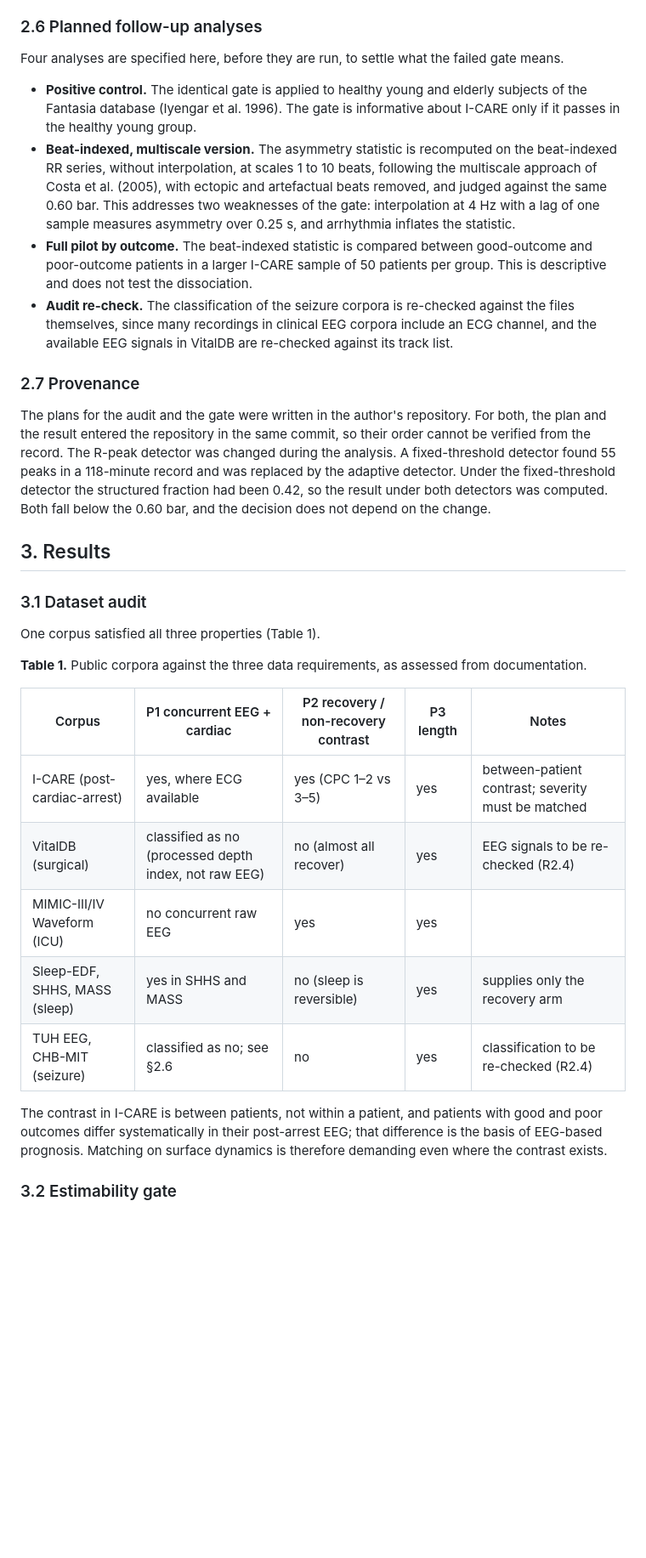
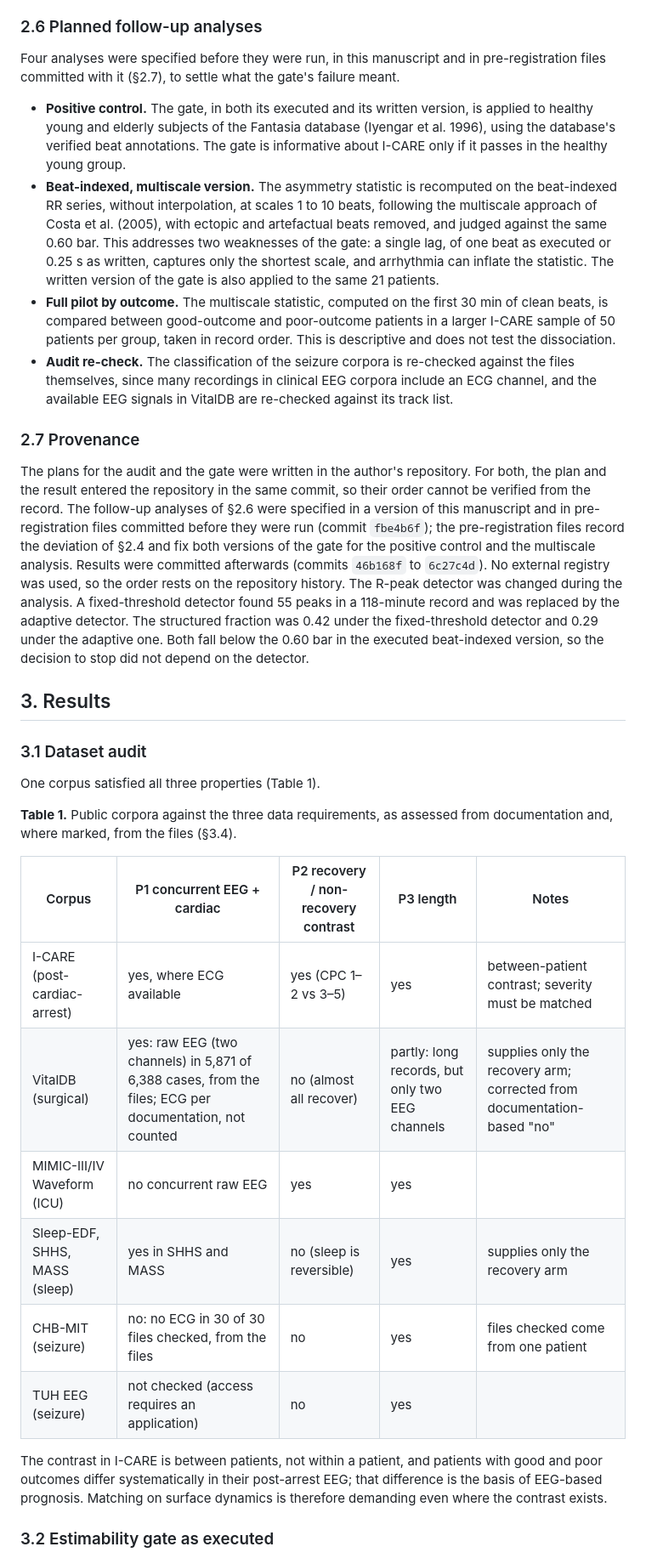
Before and after one commit to fcadusims-droid/ACADEMIC-JVP-WORK-, a Markdown page: Paper2.md, the part around one of its changes. Shown at 85% size. GitHub-like rendering; blank space fills up the shorter version.

```diff
--- a/Paper2.md
+++ b/Paper2.md
@@ -76,16 +76,16 @@ Before the gate was run, the statistics planned for the later stages were audite
 
 ### 2.6 Planned follow-up analyses
 
-Four analyses are specified here, before they are run, to settle what the failed gate means.
+Four analyses were specified before they were run, in this manuscript and in pre-registration files committed with it (§2.7), to settle what the gate's failure meant.
 
-- **Positive control.** The identical gate is applied to healthy young and elderly subjects of the Fantasia database (Iyengar et al. 1996). The gate is informative about I-CARE only if it passes in the healthy young group.
-- **Beat-indexed, multiscale version.** The asymmetry statistic is recomputed on the beat-indexed RR series, without interpolation, at scales 1 to 10 beats, following the multiscale approach of Costa et al. (2005), with ectopic and artefactual beats removed, and judged against the same 0.60 bar. This addresses two weaknesses of the gate: interpolation at 4 Hz with a lag of one sample measures asymmetry over 0.25 s, and arrhythmia inflates the statistic.
-- **Full pilot by outcome.** The beat-indexed statistic is compared between good-outcome and poor-outcome patients in a larger I-CARE sample of 50 patients per group. This is descriptive and does not test the dissociation.
+- **Positive control.** The gate, in both its executed and its written version, is applied to healthy young and elderly subjects of the Fantasia database (Iyengar et al. 1996), using the database's verified beat annotations. The gate is informative about I-CARE only if it passes in the healthy young group.
+- **Beat-indexed, multiscale version.** The asymmetry statistic is recomputed on the beat-indexed RR series, without interpolation, at scales 1 to 10 beats, following the multiscale approach of Costa et al. (2005), with ectopic and artefactual beats removed, and judged against the same 0.60 bar. This addresses two weaknesses of the gate: a single lag, of one beat as executed or 0.25 s as written, captures only the shortest scale, and arrhythmia can inflate the statistic. The written version of the gate is also applied to the same 21 patients.
+- **Full pilot by outcome.** The multiscale statistic, computed on the first 30 min of clean beats, is compared between good-outcome and poor-outcome patients in a larger I-CARE sample of 50 patients per group, taken in record order. This is descriptive and does not test the dissociation.
 - **Audit re-check.** The classification of the seizure corpora is re-checked against the files themselves, since many recordings in clinical EEG corpora include an ECG channel, and the available EEG signals in VitalDB are re-checked against its track list.
 
 ### 2.7 Provenance
 
-The plans for the audit and the gate were written in the author's repository. For both, the plan and the result entered the repository in the same commit, so their order cannot be verified from the record. The R-peak detector was changed during the analysis. A fixed-threshold detector found 55 peaks in a 118-minute record and was replaced by the adaptive detector. Under the fixed-threshold detector the structured fraction had been 0.42, so the result under both detectors was computed. Both fall below the 0.60 bar, and the decision does not depend on the change.
+The plans for the audit and the gate were written in the author's repository. For both, the plan and the result entered the repository in the same commit, so their order cannot be verified from the record. The follow-up analyses of §2.6 were specified in a version of this manuscript and in pre-registration files committed before they were run (commit `fbe4b6f`); the pre-registration files record the deviation of §2.4 and fix both versions of the gate for the positive control and the multiscale analysis. Results were committed afterwards (commits `46b168f` to `6c27c4d`). No external registry was used, so the order rests on the repository history. The R-peak detector was changed during the analysis. A fixed-threshold detector found 55 peaks in a 118-minute record and was replaced by the adaptive detector. The structured fraction was 0.42 under the fixed-threshold detector and 0.29 under the adaptive one. Both fall below the 0.60 bar in the executed beat-indexed version, so the decision to stop did not depend on the detector.
 
 ## 3. Results
 
@@ -93,17 +93,18 @@ The plans for the audit and the gate were written in the author's repository. Fo
 
 One corpus satisfied all three properties (Table 1).
 
-**Table 1.** Public corpora against the three data requirements, as assessed from documentation.
+**Table 1.** Public corpora against the three data requirements, as assessed from documentation and, where marked, from the files (§3.4).
 
 | Corpus | P1 concurrent EEG + cardiac | P2 recovery / non-recovery contrast | P3 length | Notes |
 |---|---|---|---|---|
 | I-CARE (post-cardiac-arrest) | yes, where ECG available | yes (CPC 1–2 vs 3–5) | yes | between-patient contrast; severity must be matched |
-| VitalDB (surgical) | classified as no (processed depth index, not raw EEG) | no (almost all recover) | yes | EEG signals to be re-checked (R2.4) |
+| VitalDB (surgical) | yes: raw EEG (two channels) in 5,871 of 6,388 cases, from the files; ECG per documentation, not counted | no (almost all recover) | partly: long records, but only two EEG channels | supplies only the recovery arm; corrected from documentation-based "no" |
 | MIMIC-III/IV Waveform (ICU) | no concurrent raw EEG | yes | yes | |
 | Sleep-EDF, SHHS, MASS (sleep) | yes in SHHS and MASS | no (sleep is reversible) | yes | supplies only the recovery arm |
-| TUH EEG, CHB-MIT (seizure) | classified as no; see §2.6 | no | yes | classification to be re-checked (R2.4) |
+| CHB-MIT (seizure) | no: no ECG in 30 of 30 files checked, from the files | no | yes | files checked come from one patient |
+| TUH EEG (seizure) | not checked (access requires an application) | no | yes | |
 
 The contrast in I-CARE is between patients, not within a patient, and patients with good and poor outcomes differ systematically in their post-arrest EEG; that difference is the basis of EEG-based prognosis. Matching on surface dynamics is therefore demanding even where the contrast exists.
 
-### 3.2 Estimability gate
+### 3.2 Estimability gate as executed
 
```
Also changed, not shown: other parts of Paper2.md (+27 -19 lines).
